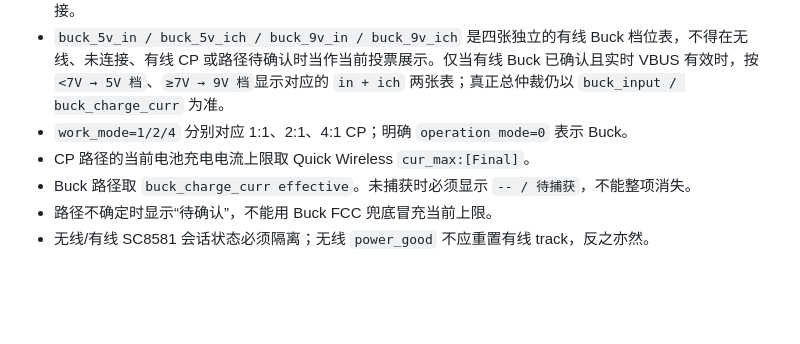
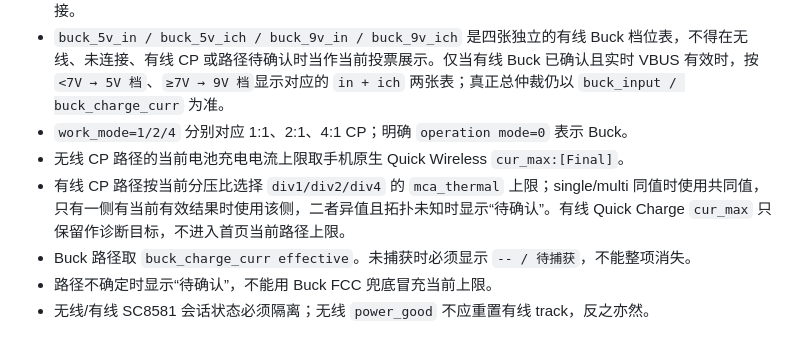
Before and after one commit to leowood2000/charging-live-dashboard, a Markdown page: MAINTENANCE_NOTES.md, the part around one of its changes. Rendered like a GitHub page; blank space fills up the shorter version.

```diff
--- a/MAINTENANCE_NOTES.md
+++ b/MAINTENANCE_NOTES.md
@@ -50,7 +50,8 @@
 - `wired_online` 必须由实时 USB `ONLINE=1` 或 `VBUS>1V` 证明；CP `ibus_total` 和策略日志遥测只能补充电流/电压，不能单独证明仍插线。否则拔掉有线 CP 后残留的 0V/小电流或旧 regulation 行会制造幽灵有线连接。
 - `buck_5v_in / buck_5v_ich / buck_9v_in / buck_9v_ich` 是四张独立的有线 Buck 档位表，不得在无线、未连接、有线 CP 或路径待确认时当作当前投票展示。仅当有线 Buck 已确认且实时 VBUS 有效时，按 `<7V → 5V 档`、`≥7V → 9V 档`显示对应的 `in + ich` 两张表；真正总仲裁仍以 `buck_input / buck_charge_curr` 为准。
 - `work_mode=1/2/4` 分别对应 1:1、2:1、4:1 CP；明确 `operation mode=0` 表示 Buck。
-- CP 路径的当前电池充电电流上限取 Quick Wireless `cur_max:[Final]`。
+- 无线 CP 路径的当前电池充电电流上限取手机原生 Quick Wireless `cur_max:[Final]`。
+- 有线 CP 路径按当前分压比选择 `div1/div2/div4` 的 `mca_thermal` 上限；single/multi 同值时使用共同值，只有一侧有当前有效结果时使用该侧，二者异值且拓扑未知时显示“待确认”。有线 Quick Charge `cur_max` 只保留作诊断目标，不进入首页当前路径上限。
 - Buck 路径取 `buck_charge_curr effective`。未捕获时必须显示 `-- / 待捕获`，不能整项消失。
 - 路径不确定时显示“待确认”，不能用 Buck FCC 兜底冒充当前上限。
 - 无线/有线 SC8581 会话状态必须隔离；无线 `power_good` 不应重置有线 track，反之亦然。
```
Also changed, not shown: other parts of MAINTENANCE_NOTES.md (+1 -1 lines), README.md (+3 -2 lines).
